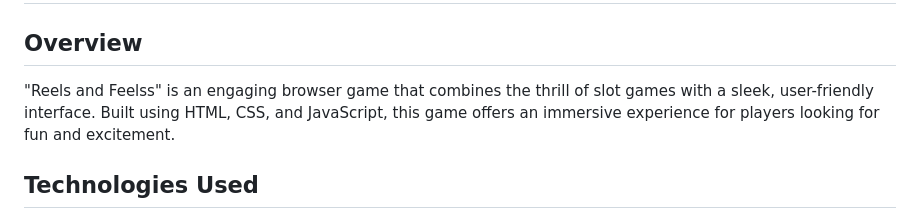
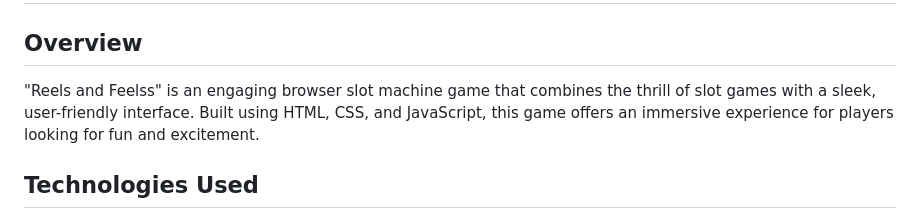
Before and after one commit to kratos238/Slots, a Markdown page: README.md, the part around the change. Drawn GitHub-style.

```diff
--- a/README.md
+++ b/README.md
@@ -1,7 +1,7 @@
 # Slots: Reels and Feelss
 
 ## Overview
-"Reels and Feelss" is an engaging browser game that combines the thrill of slot games with a sleek, user-friendly interface. Built using HTML, CSS, and JavaScript, this game offers an immersive experience for players looking for fun and excitement.
+"Reels and Feelss" is an engaging browser slot machine game that combines the thrill of slot games with a sleek, user-friendly interface. Built using HTML, CSS, and JavaScript, this game offers an immersive experience for players looking for fun and excitement.
 
 ## Technologies Used
 - HTML
```
